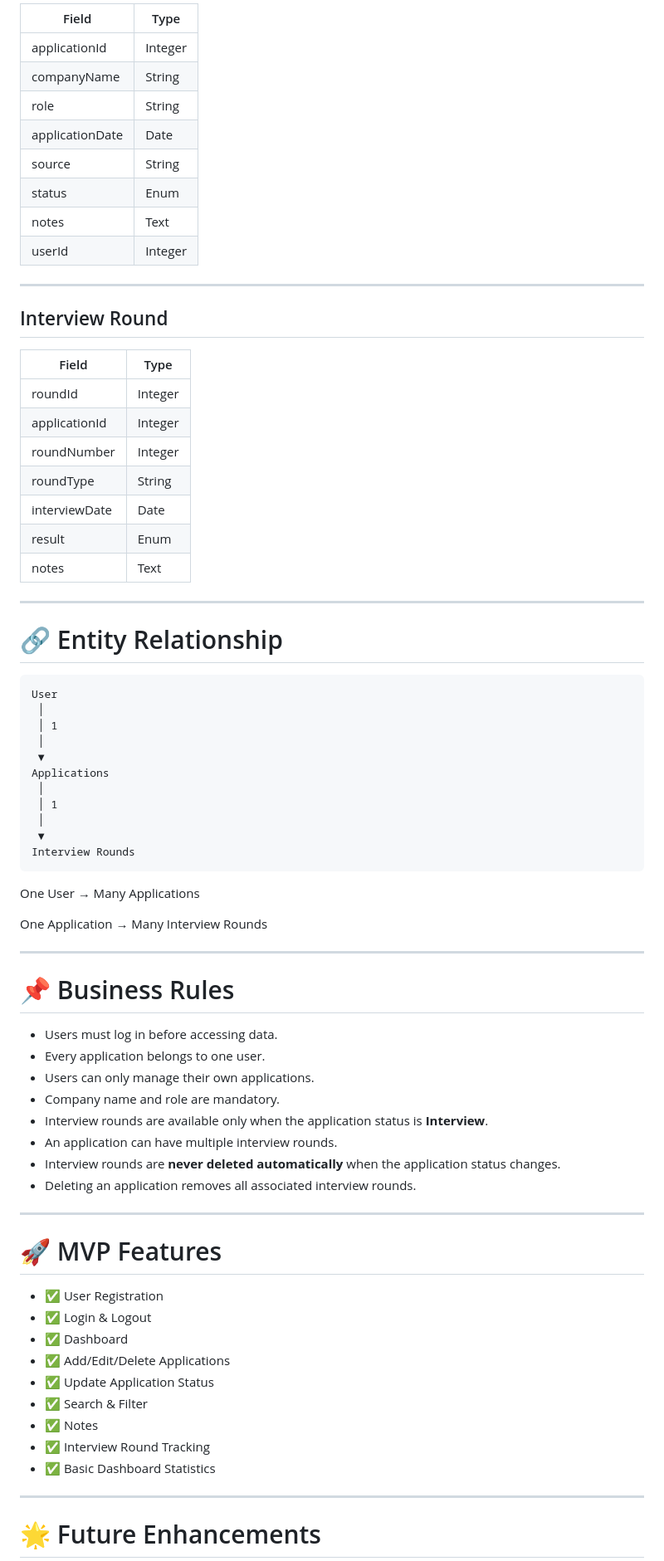
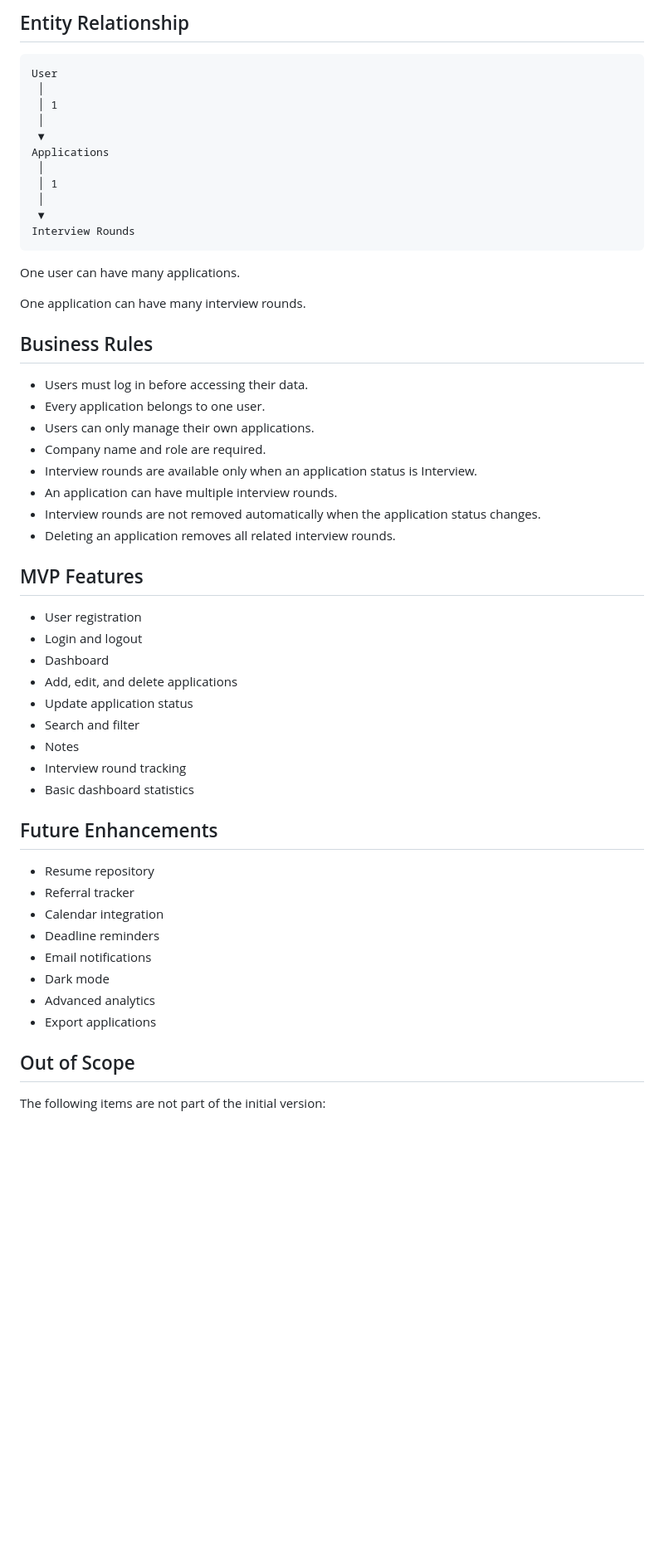
Before and after one commit to anubhav-141-2/Product-Revamp, a Markdown page: README.md, the part around one of its changes. Shown at 83% size. GitHub-like rendering; blank space fills up the shorter version.

````diff
--- a/README.md
+++ b/README.md
@@ -245,32 +182,5 @@ Interview Rounds
 
-| Field           | Type    |
-| --------------- | ------- |
-| applicationId   | Integer |
-| companyName     | String  |
-| role            | String  |
-| applicationDate | Date    |
-| source          | String  |
-| status          | Enum    |
-| notes           | Text    |
-| userId          | Integer |
-
----
-
-## Interview Round
-
-| Field         | Type    |
-| ------------- | ------- |
-| roundId       | Integer |
-| applicationId | Integer |
-| roundNumber   | Integer |
-| roundType     | String  |
-| interviewDate | Date    |
-| result        | Enum    |
-| notes         | Text    |
-
----
-
-# 🔗 Entity Relationship
+## Entity Relationship
 
 ```text
 User
@@ -286,38 +196,45 @@ Applications
 Interview Rounds
 ```
 
-One User → Many Applications
+One user can have many applications.
 
-One Application → Many Interview Rounds
+One application can have many interview rounds.
 
----
+## Business Rules
 
-# 📌 Business Rules
+- Users must log in before accessing their data.
+- Every application belongs to one user.
+- Users can only manage their own applications.
+- Company name and role are required.
+- Interview rounds are available only when an application status is Interview.
+- An application can have multiple interview rounds.
+- Interview rounds are not removed automatically when the application status changes.
+- Deleting an application removes all related interview rounds.
 
-* Users must log in before accessing data.
-* Every application belongs to one user.
-* Users can only manage their own applications.
-* Company name and role are mandatory.
-* Interview rounds are available only when the application status is **Interview**.
-* An application can have multiple interview rounds.
-* Interview rounds are **never deleted automatically** when the application status changes.
-* Deleting an application removes all associated interview rounds.
+## MVP Features
 
----
+- User registration
+- Login and logout
+- Dashboard
+- Add, edit, and delete applications
+- Update application status
+- Search and filter
+- Notes
+- Interview round tracking
+- Basic dashboard statistics
 
-# 🚀 MVP Features
+## Future Enhancements
 
-* ✅ User Registration
-* ✅ Login & Logout
-* ✅ Dashboard
-* ✅ Add/Edit/Delete Applications
-* ✅ Update Application Status
-* ✅ Search & Filter
-* ✅ Notes
-* ✅ Interview Round Tracking
-* ✅ Basic Dashboard Statistics
+- Resume repository
+- Referral tracker
+- Calendar integration
+- Deadline reminders
+- Email notifications
+- Dark mode
+- Advanced analytics
+- Export applications
 
----
+## Out of Scope
 
-# 🌟 Future Enhancements
+The following items are not part of the initial version:
 
````
Also changed, not shown: other parts of README.md (+129 -221 lines).
